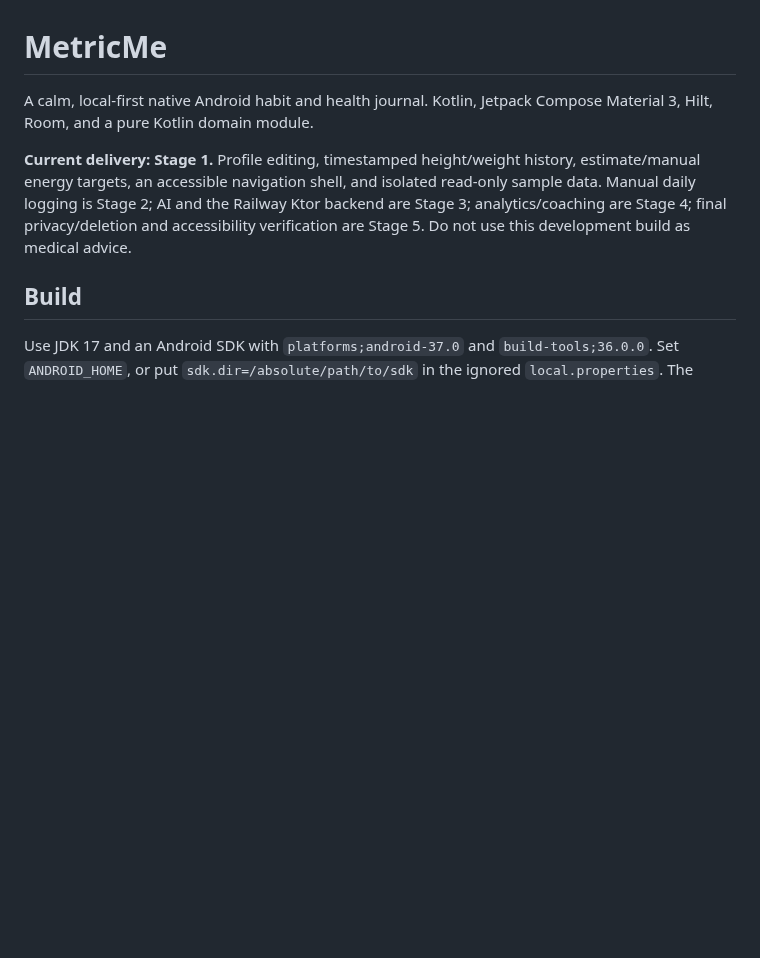
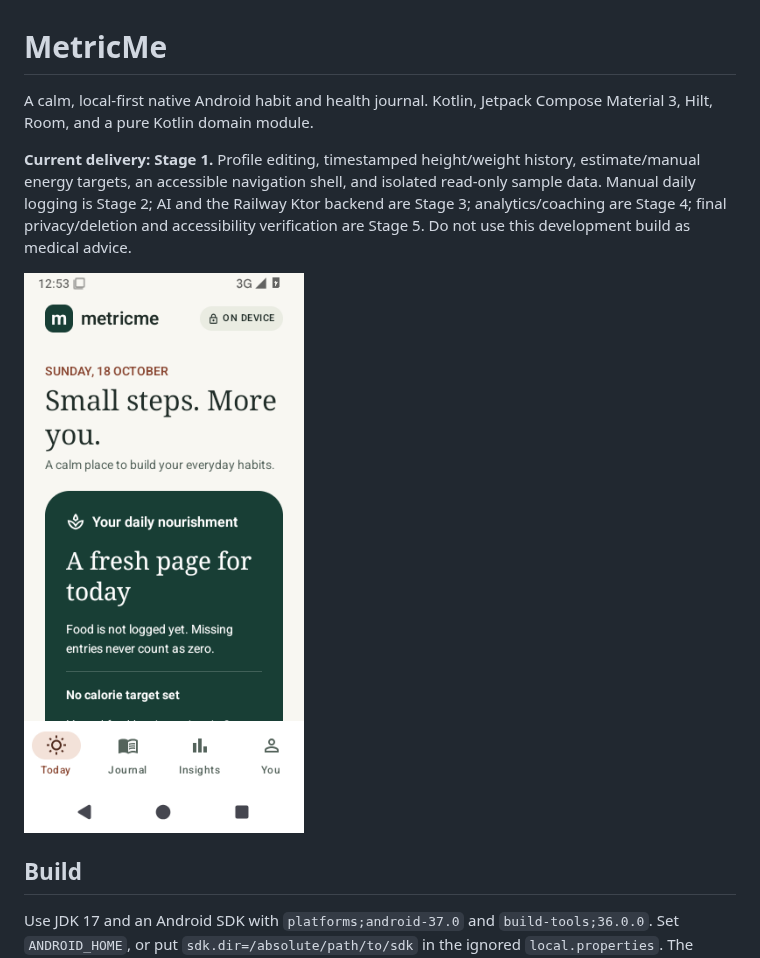
Before and after one commit to hbhaq/metricme-cc, a Markdown page: README.md, the part around the change. Drawn GitHub-style; pictures changed too: docs/screenshots/today.png (added); blank space fills up the shorter version.

Commit message:
Document verified Stage 1 results and native UI screenshot [skip ci]

```diff
--- a/README.md
+++ b/README.md
@@ -3,6 +3,8 @@
 A calm, local-first native Android habit and health journal. Kotlin, Jetpack Compose Material 3, Hilt, Room, and a pure Kotlin domain module.
 
 **Current delivery: Stage 1.** Profile editing, timestamped height/weight history, estimate/manual energy targets, an accessible navigation shell, and isolated read-only sample data. Manual daily logging is Stage 2; AI and the Railway Ktor backend are Stage 3; analytics/coaching are Stage 4; final privacy/deletion and accessibility verification are Stage 5. Do not use this development build as medical advice.
+
+<img src="docs/screenshots/today.png" width="320" alt="MetricMe Today screen captured from the real Android app on the CI emulator">
 
 ## Build
 
```
Also changed, not shown: docs/STAGE-1-REPORT.md (+10 -10 lines).
